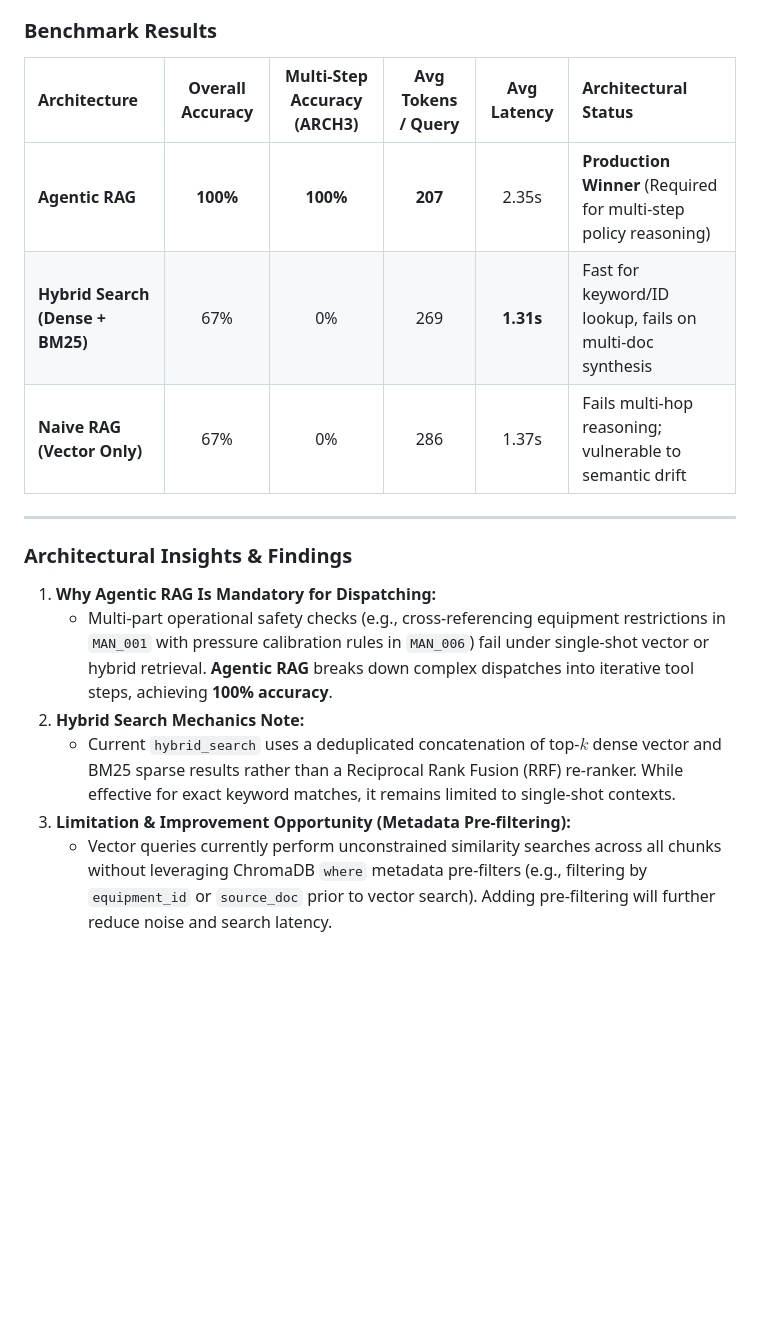
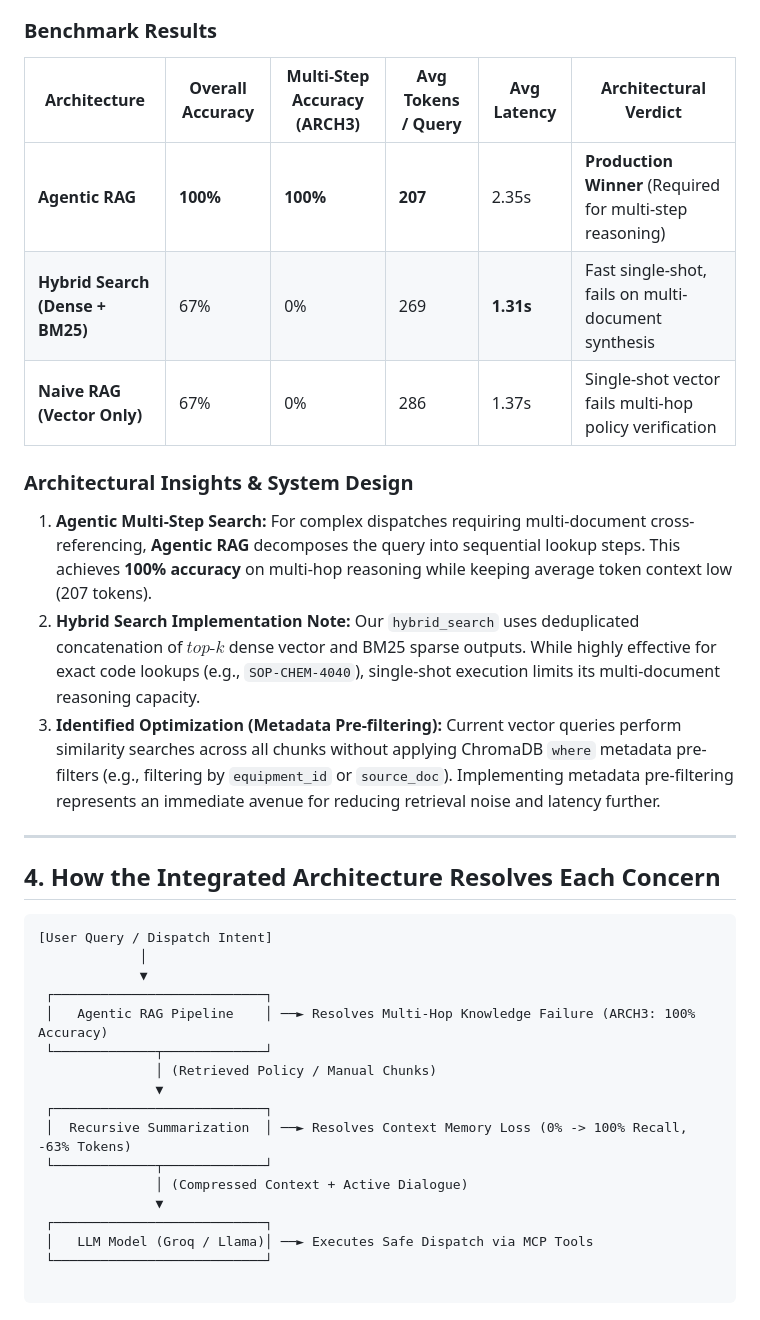
Before and after one commit to AI-0o0/greenfieldA, a Markdown page: README.md, the part around one of its changes. GitHub-like rendering; blank space fills up the shorter version.

````diff
--- a/README.md
+++ b/README.md
@@ -29,19 +42,38 @@ To evaluate document retrieval capabilities across operational manuals and safet
 
 ### Benchmark Results
 
-| Architecture | Overall Accuracy | Multi-Step Accuracy (ARCH3) | Avg Tokens / Query | Avg Latency | Architectural Status |
-| :--- | :---: | :---: | :---: | :---: | :--- |
-| **Agentic RAG** | **100%** | **100%** | **207** | 2.35s | **Production Winner** (Required for multi-step policy reasoning) |
-| **Hybrid Search (Dense + BM25)** | 67% | 0% | 269 | **1.31s** | Fast for keyword/ID lookup, fails on multi-doc synthesis |
-| **Naive RAG (Vector Only)** | 67% | 0% | 286 | 1.37s | Fails multi-hop reasoning; vulnerable to semantic drift |
+| Architecture | Overall Accuracy | Multi-Step Accuracy (ARCH3) | Avg Tokens / Query | Avg Latency | Architectural Verdict |
+| --- | --- | --- | --- | --- | --- |
+| **Agentic RAG** | **100%** | **100%** | **207** | 2.35s | **Production Winner** (Required for multi-step reasoning) |
+| **Hybrid Search (Dense + BM25)** | 67% | 0% | 269 | **1.31s** | Fast single-shot, fails on multi-document synthesis |
+| **Naive RAG (Vector Only)** | 67% | 0% | 286 | 1.37s | Single-shot vector fails multi-hop policy verification |
+
+### Architectural Insights & System Design
+
+1. **Agentic Multi-Step Search:** For complex dispatches requiring multi-document cross-referencing, **Agentic RAG** decomposes the query into sequential lookup steps. This achieves **100% accuracy** on multi-hop reasoning while keeping average token context low (207 tokens).
+2. **Hybrid Search Implementation Note:** Our `hybrid_search` uses deduplicated concatenation of $top\text{-}k$ dense vector and BM25 sparse outputs. While highly effective for exact code lookups (e.g., `SOP-CHEM-4040`), single-shot execution limits its multi-document reasoning capacity.
+3. **Identified Optimization (Metadata Pre-filtering):** Current vector queries perform similarity searches across all chunks without applying ChromaDB `where` metadata pre-filters (e.g., filtering by `equipment_id` or `source_doc`). Implementing metadata pre-filtering represents an immediate avenue for reducing retrieval noise and latency further.
 
 ---
 
-### Architectural Insights & Findings
+## 4. How the Integrated Architecture Resolves Each Concern
 
-1. **Why Agentic RAG Is Mandatory for Dispatching:**
-   * Multi-part operational safety checks (e.g., cross-referencing equipment restrictions in `MAN_001` with pressure calibration rules in `MAN_006`) fail under single-shot vector or hybrid retrieval. **Agentic RAG** breaks down complex dispatches into iterative tool steps, achieving **100% accuracy**.
-2. **Hybrid Search Mechanics Note:**
-   * Current `hybrid_search` uses a deduplicated concatenation of top-$k$ dense vector and BM25 sparse results rather than a Reciprocal Rank Fusion (RRF) re-ranker. While effective for exact keyword matches, it remains limited to single-shot contexts.
-3. **Limitation & Improvement Opportunity (Metadata Pre-filtering):**
-   * Vector queries currently perform unconstrained similarity searches across all chunks without leveraging ChromaDB `where` metadata pre-filters (e.g., filtering by `equipment_id` or `source_doc` prior to vector search). Adding pre-filtering will further reduce noise and search latency.
+```
+[User Query / Dispatch Intent]
+             │
+             ▼
+ ┌───────────────────────────┐
+ │   Agentic RAG Pipeline    │ ──► Resolves Multi-Hop Knowledge Failure (ARCH3: 100% Accuracy)
+ └─────────────┬─────────────┘
+               │ (Retrieved Policy / Manual Chunks)
+               ▼
+ ┌───────────────────────────┐
+ │  Recursive Summarization  │ ──► Resolves Context Memory Loss (0% -> 100% Recall, -63% Tokens)
+ └─────────────┬─────────────┘
+               │ (Compressed Context + Active Dialogue)
+               ▼
+ ┌───────────────────────────┐
+ │   LLM Model (Groq / Llama)│ ──► Executes Safe Dispatch via MCP Tools
+ └───────────────────────────┘
+
+```
````
Also changed, not shown: other parts of README.md (+32 -19 lines).
